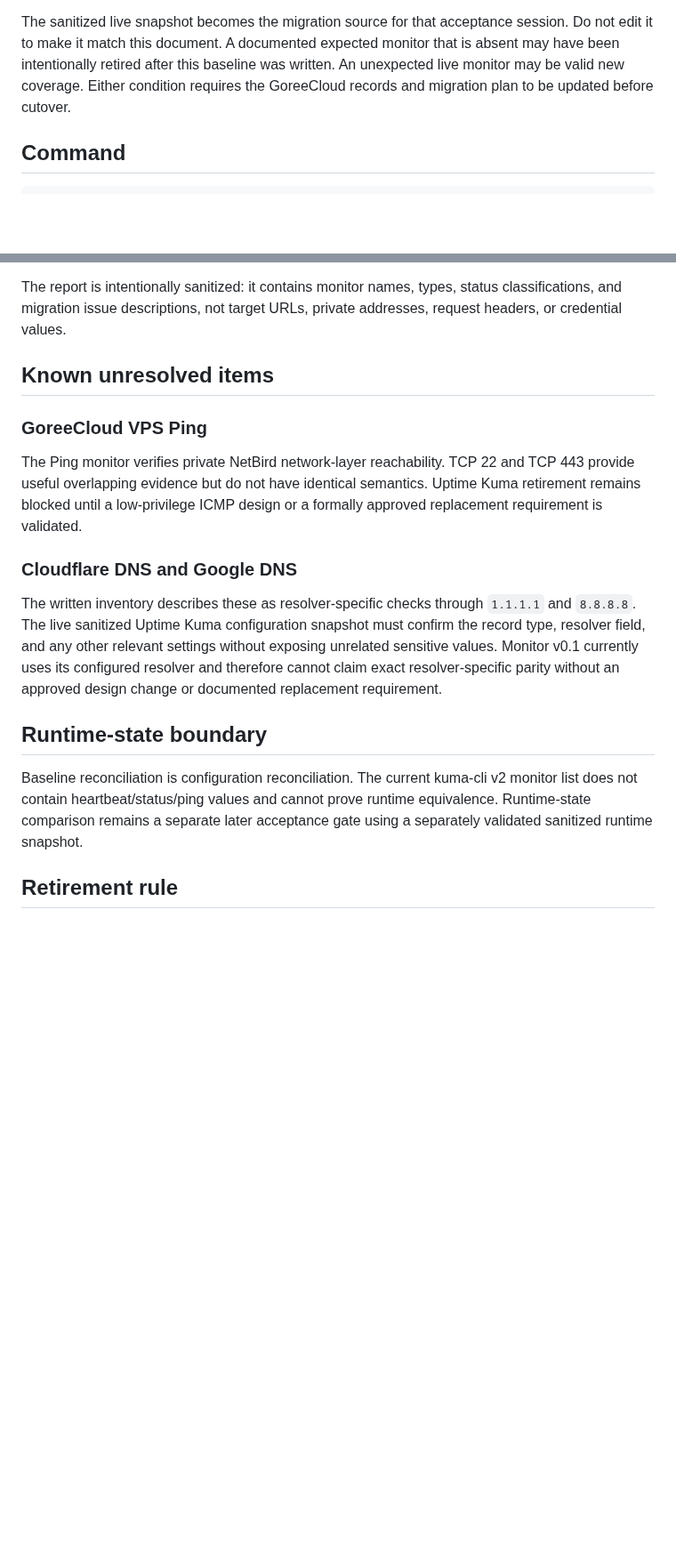
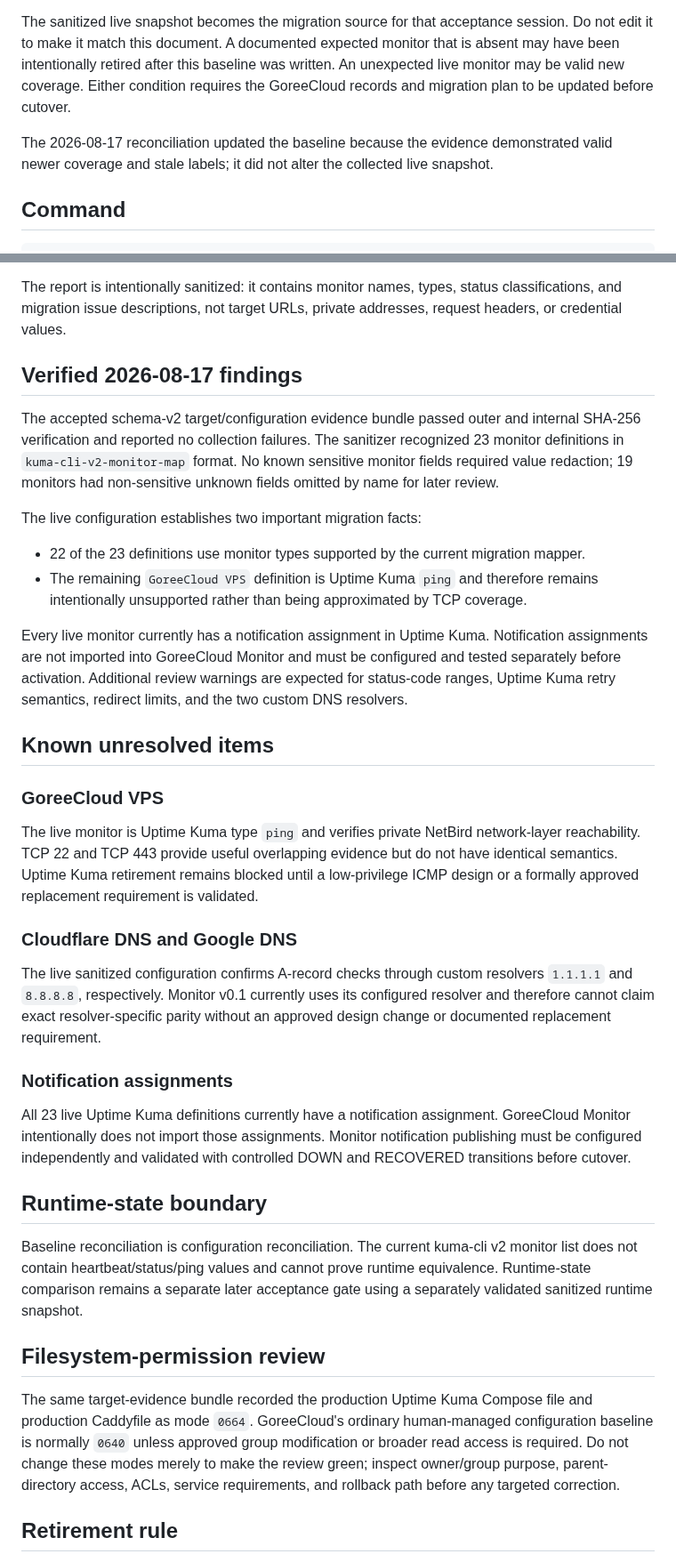
Before and after one commit to GoreeCloud/goreecloud-monitor, a Markdown page: docs/uptime-kuma-baseline.md, 2 parts joined by grey strips. Shown at 89% size. Drawn GitHub-style; blank space fills up the shorter version.

Commit message:
Document verified live baseline reconciliation

```diff
--- a/docs/uptime-kuma-baseline.md
+++ b/docs/uptime-kuma-baseline.md
@@ -26,6 +30,8 @@ python3 scripts/collect_live_acceptance_evidence.py
 On the current GoreeCloud VPS, the collector uses authenticated `kuma-cli v2.0.0` `monitor list` output, validates the ID-keyed monitor map, and writes only `uptime-kuma-config.sanitized.json`. Raw monitor-list output is not written to disk.
 
 The sanitized live snapshot becomes the migration source for that acceptance session. Do not edit it to make it match this document. A documented expected monitor that is absent may have been intentionally retired after this baseline was written. An unexpected live monitor may be valid new coverage. Either condition requires the GoreeCloud records and migration plan to be updated before cutover.
+
+The 2026-08-17 reconciliation updated the baseline because the evidence demonstrated valid newer coverage and stale labels; it did not alter the collected live snapshot.
 
 ## Command
 
@@ -57,20 +63,39 @@ It reports:
 
 The report is intentionally sanitized: it contains monitor names, types, status classifications, and migration issue descriptions, not target URLs, private addresses, request headers, or credential values.
 
+## Verified 2026-08-17 findings
+
+The accepted schema-v2 target/configuration evidence bundle passed outer and internal SHA-256 verification and reported no collection failures. The sanitizer recognized 23 monitor definitions in `kuma-cli-v2-monitor-map` format. No known sensitive monitor fields required value redaction; 19 monitors had non-sensitive unknown fields omitted by name for later review.
+
+The live configuration establishes two important migration facts:
+
+- 22 of the 23 definitions use monitor types supported by the current migration mapper.
+- The remaining `GoreeCloud VPS` definition is Uptime Kuma `ping` and therefore remains intentionally unsupported rather than being approximated by TCP coverage.
+
+Every live monitor currently has a notification assignment in Uptime Kuma. Notification assignments are not imported into GoreeCloud Monitor and must be configured and tested separately before activation. Additional review warnings are expected for status-code ranges, Uptime Kuma retry semantics, redirect limits, and the two custom DNS resolvers.
+
 ## Known unresolved items
 
-### GoreeCloud VPS Ping
+### GoreeCloud VPS
 
-The Ping monitor verifies private NetBird network-layer reachability. TCP 22 and TCP 443 provide useful overlapping evidence but do not have identical semantics. Uptime Kuma retirement remains blocked until a low-privilege ICMP design or a formally approved replacement requirement is validated.
+The live monitor is Uptime Kuma type `ping` and verifies private NetBird network-layer reachability. TCP 22 and TCP 443 provide useful overlapping evidence but do not have identical semantics. Uptime Kuma retirement remains blocked until a low-privilege ICMP design or a formally approved replacement requirement is validated.
 
 ### Cloudflare DNS and Google DNS
 
-The written inventory describes these as resolver-specific checks through `1.1.1.1` and `8.8.8.8`. The live sanitized Uptime Kuma configuration snapshot must confirm the record type, resolver field, and any other relevant settings without exposing unrelated sensitive values. Monitor v0.1 currently uses its configured resolver and therefore cannot claim exact resolver-specific parity without an approved design change or documented replacement requirement.
+The live sanitized configuration confirms A-record checks through custom resolvers `1.1.1.1` and `8.8.8.8`, respectively. Monitor v0.1 currently uses its configured resolver and therefore cannot claim exact resolver-specific parity without an approved design change or documented replacement requirement.
+
+### Notification assignments
+
+All 23 live Uptime Kuma definitions currently have a notification assignment. GoreeCloud Monitor intentionally does not import those assignments. Monitor notification publishing must be configured independently and validated with controlled DOWN and RECOVERED transitions before cutover.
 
 ## Runtime-state boundary
 
 Baseline reconciliation is configuration reconciliation. The current kuma-cli v2 monitor list does not contain heartbeat/status/ping values and cannot prove runtime equivalence. Runtime-state comparison remains a separate later acceptance gate using a separately validated sanitized runtime snapshot.
 
+## Filesystem-permission review
+
+The same target-evidence bundle recorded the production Uptime Kuma Compose file and production Caddyfile as mode `0664`. GoreeCloud's ordinary human-managed configuration baseline is normally `0640` unless approved group modification or broader read access is required. Do not change these modes merely to make the review green; inspect owner/group purpose, parent-directory access, ACLs, service requirements, and rollback path before any targeted correction.
+
 ## Retirement rule
 
 Do not remove a baseline item merely to make reconciliation green. A discrepancy is resolved only when the live configuration, intended monitoring requirement, replacement Monitor definition, documentation, and rollback plan agree.
```
Also changed, not shown: other parts of docs/uptime-kuma-baseline.md (+9 -5 lines).
